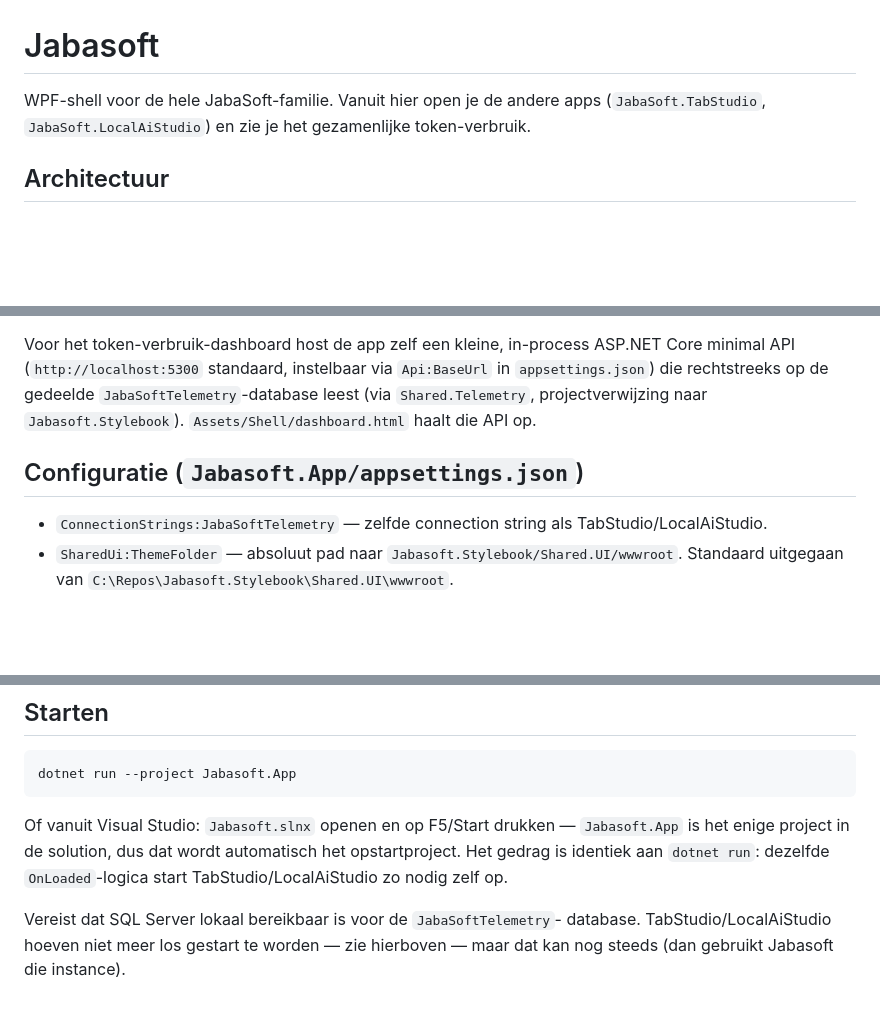
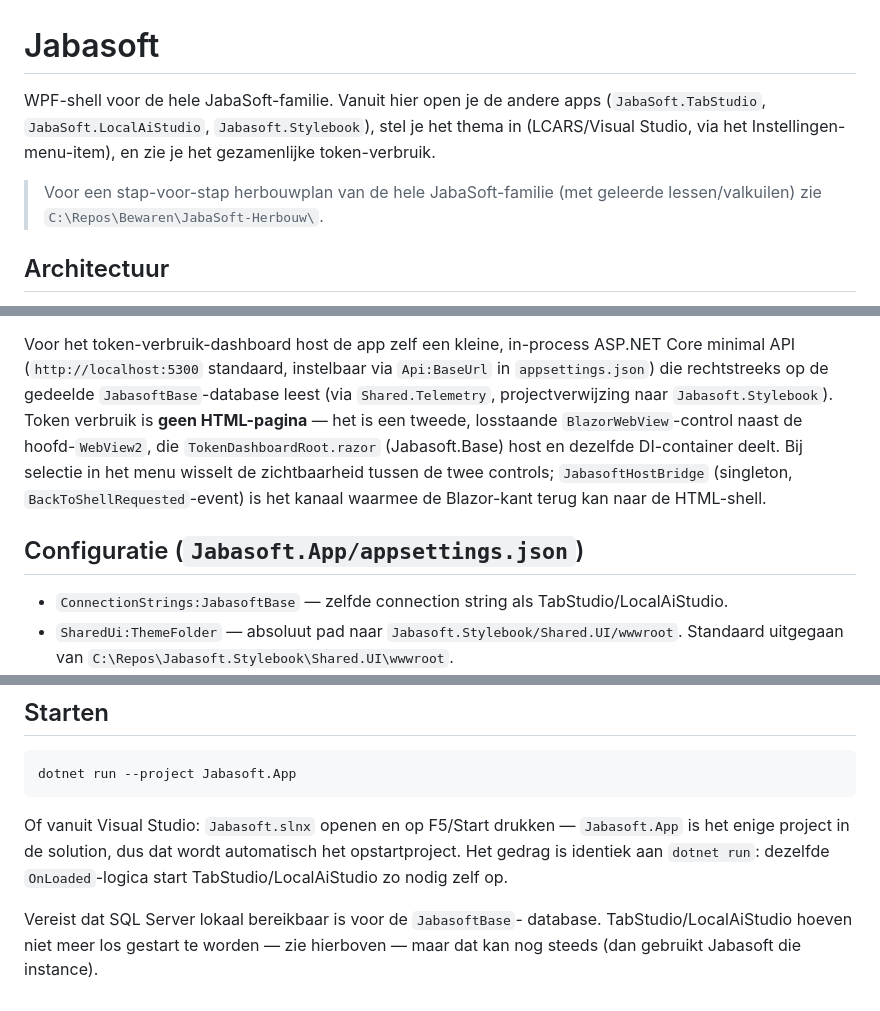
Before and after one commit to HansPots/Jabasoft, a Markdown page: README.md, 3 parts joined by grey strips. Drawn GitHub-style; blank space fills up the shorter version.

Commit message:
Fix stale README claims (DB name, Token verbruik architecture)
- ConnectionStrings/database name was documented as JabaSoftTelemetry
  everywhere, but every real appsettings.json uses JabasoftBase - the docs
  were simply never updated after the fact.
- Token verbruik was documented as an HTML page (Assets/Shell/dashboard.html)
  that no longer exists - it's a separate BlazorWebView control hosting
  TokenDashboardRoot.razor, switched via JabasoftHostBridge.
- Mentioned Stylebook alongside TabStudio/LocalAiStudio as an embeddable app.

```diff
--- a/README.md
+++ b/README.md
@@ -1,8 +1,12 @@
 # Jabasoft
 
 WPF-shell voor de hele JabaSoft-familie. Vanuit hier open je de andere apps
-(`JabaSoft.TabStudio`, `JabaSoft.LocalAiStudio`) en zie je het gezamenlijke
-token-verbruik.
+(`JabaSoft.TabStudio`, `JabaSoft.LocalAiStudio`, `Jabasoft.Stylebook`), stel
+je het thema in (LCARS/Visual Studio, via het Instellingen-menu-item), en
+zie je het gezamenlijke token-verbruik.
+
+> Voor een stap-voor-stap herbouwplan van de hele JabaSoft-familie (met
+> geleerde lessen/valkuilen) zie `C:\Repos\Bewaren\JabaSoft-Herbouw\`.
 
 ## Architectuur
 
@@ -28,12 +32,17 @@ zonder een eigen webserver:
 Voor het token-verbruik-dashboard host de app zelf een kleine, in-process
 ASP.NET Core minimal API (`http://localhost:5300` standaard, instelbaar via
 `Api:BaseUrl` in `appsettings.json`) die rechtstreeks op de gedeelde
-`JabaSoftTelemetry`-database leest (via `Shared.Telemetry`, projectverwijzing
-naar `Jabasoft.Stylebook`). `Assets/Shell/dashboard.html` haalt die API op.
+`JabasoftBase`-database leest (via `Shared.Telemetry`, projectverwijzing naar
+`Jabasoft.Stylebook`). Token verbruik is **geen HTML-pagina** — het is een
+tweede, losstaande `BlazorWebView`-control naast de hoofd-`WebView2`, die
+`TokenDashboardRoot.razor` (Jabasoft.Base) host en dezelfde DI-container
+deelt. Bij selectie in het menu wisselt de zichtbaarheid tussen de twee
+controls; `JabasoftHostBridge` (singleton, `BackToShellRequested`-event) is
+het kanaal waarmee de Blazor-kant terug kan naar de HTML-shell.
 
 ## Configuratie (`Jabasoft.App/appsettings.json`)
 
-- `ConnectionStrings:JabaSoftTelemetry` — zelfde connection string als
+- `ConnectionStrings:JabasoftBase` — zelfde connection string als
   TabStudio/LocalAiStudio.
 - `SharedUi:ThemeFolder` — absoluut pad naar `Jabasoft.Stylebook/Shared.UI/wwwroot`.
   Standaard uitgegaan van `C:\Repos\Jabasoft.Stylebook\Shared.UI\wwwroot`.
@@ -67,6 +76,6 @@ Of vanuit Visual Studio: `Jabasoft.slnx` openen en op F5/Start drukken —
 het opstartproject. Het gedrag is identiek aan `dotnet run`: dezelfde
 `OnLoaded`-logica start TabStudio/LocalAiStudio zo nodig zelf op.
 
-Vereist dat SQL Server lokaal bereikbaar is voor de `JabaSoftTelemetry`-
+Vereist dat SQL Server lokaal bereikbaar is voor de `JabasoftBase`-
 database. TabStudio/LocalAiStudio hoeven niet meer los gestart te worden —
 zie hierboven — maar dat kan nog steeds (dan gebruikt Jabasoft die instance).
```
